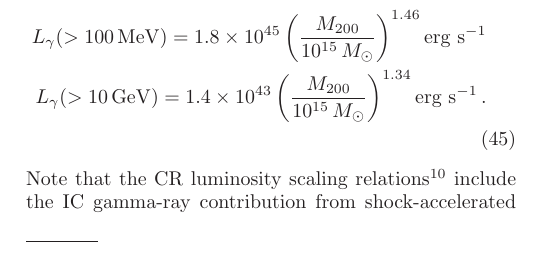
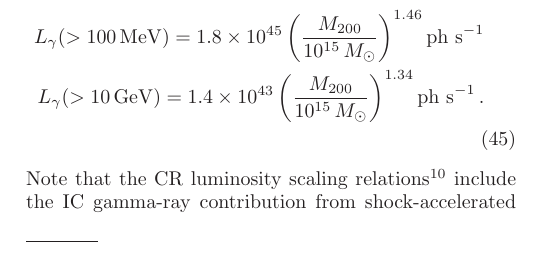
Before and after one commit to apinzke/ClusGray, a LaTeX paper (paper.tex): part of one column of page 21 of 34, cut so that both start at the same text. Compiled offline with LaTeX, dvips and Ghostscript.

Commit message:
CR scaling

```diff
--- a/paper.tex
+++ b/paper.tex
@@ -2175,9 +2175,9 @@ still considerably steeper as shown by reference
   \cite{2010MNRAS.409..449P}:
 \begin{eqnarray}
 L_{\gamma}(>100\,\mev) = 1.8\times10^{45}
-\left(\frac{\mvir}{10^{15}\,\msun}\right)^{1.46}\mbox{erg~s}^{-1}\nonumber\\
+\left(\frac{\mvir}{10^{15}\,\msun}\right)^{1.46}\mbox{ph~s}^{-1}\nonumber\\
 L_{\gamma}(>10\,\gev)  = 1.4\times10^{43}
-\left(\frac{\mvir}{10^{15}\,\msun}\right)^{1.34}\mbox{erg~s}^{-1}\,.\nonumber\\
+\left(\frac{\mvir}{10^{15}\,\msun}\right)^{1.34}\mbox{ph~s}^{-1}\,.\nonumber\\
 \end{eqnarray}
 Note that the CR luminosity scaling relations\footnote{The scaling
   relations show the flux inside $\rvir$ and do not include the
```
Also changed, not shown: Makefile (deleted).
